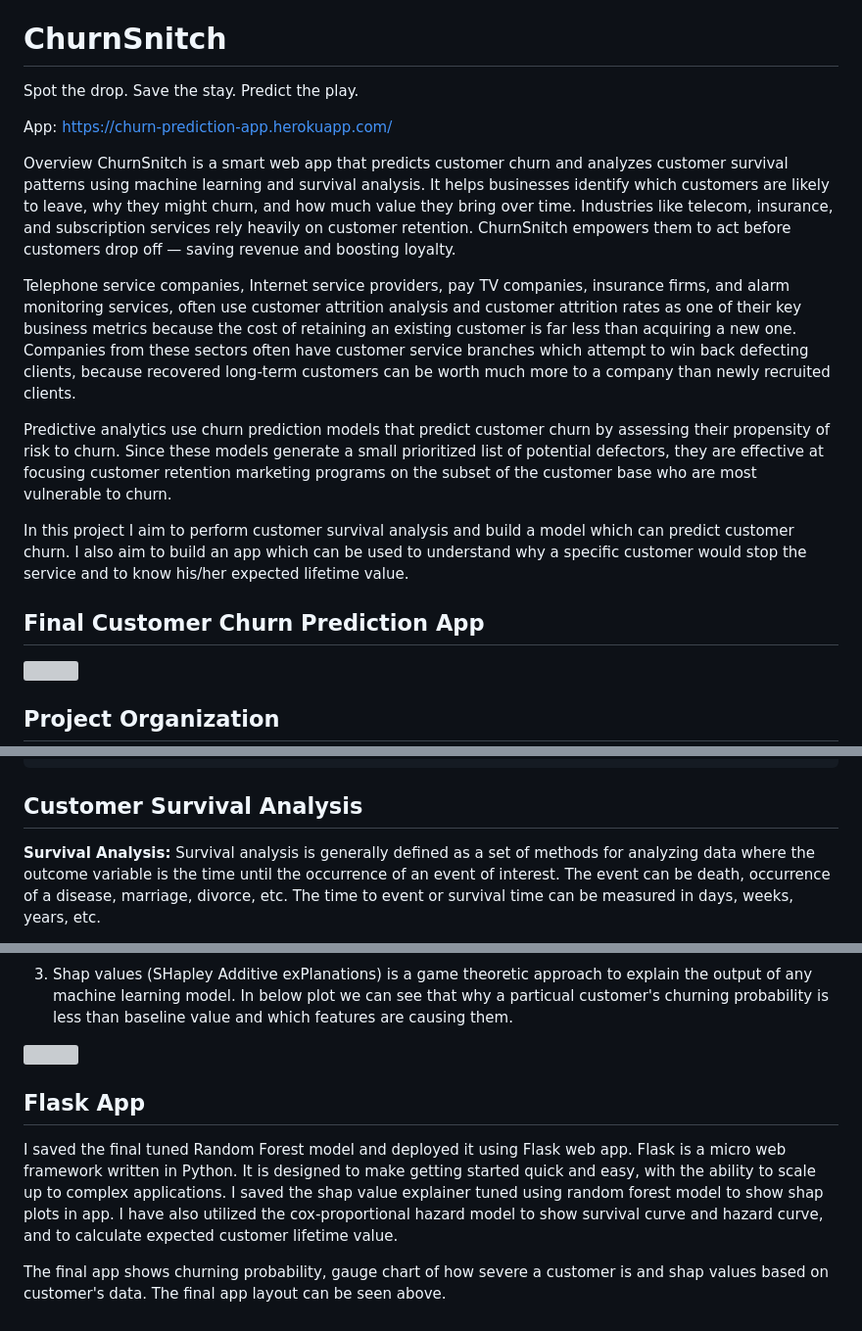
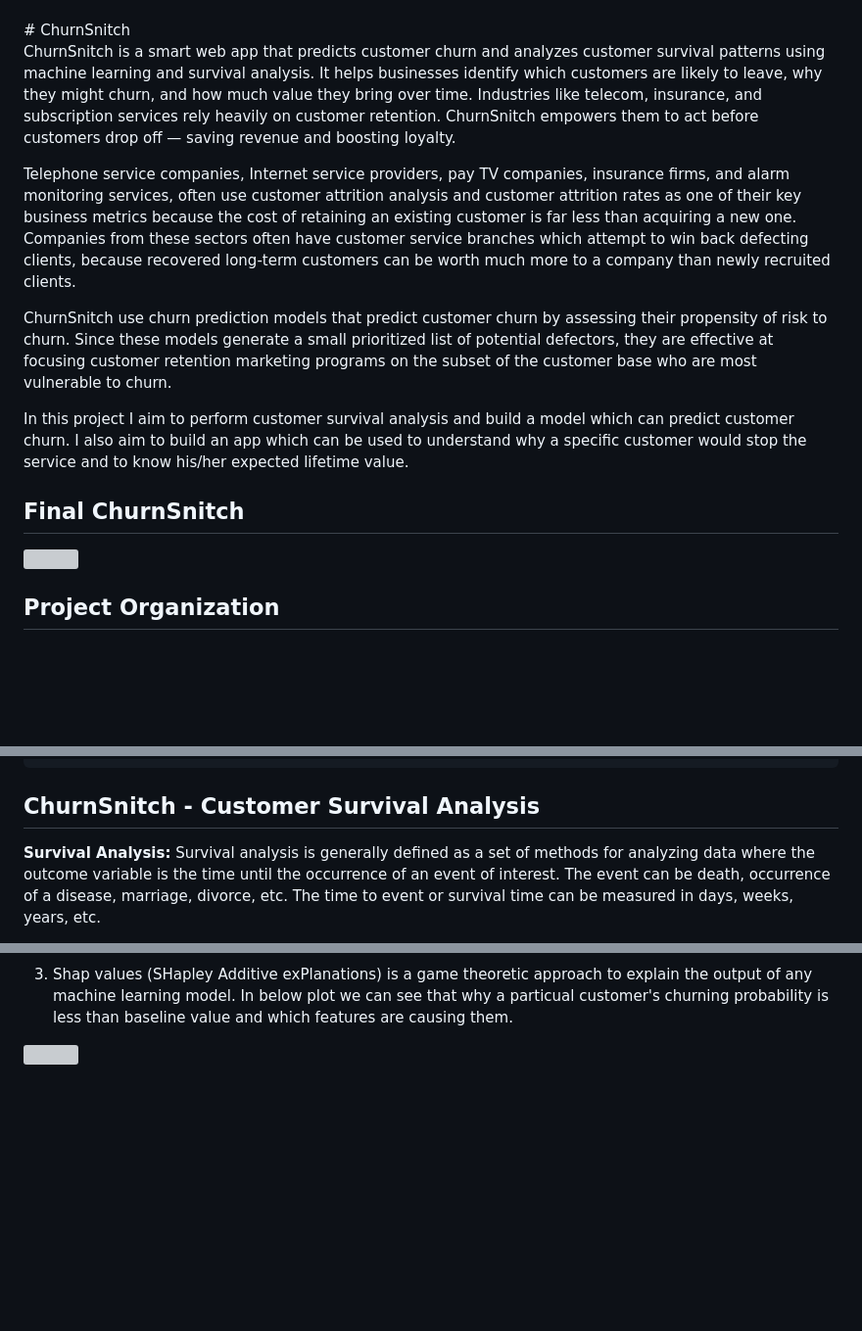
Before and after one commit to Aadil-SA22/ChurnSnitch, a Markdown page: README.md, 3 parts joined by grey strips. Shown at 98% size. Rendered like a GitHub page; blank space fills up the shorter version; grey boxes are pictures that could not be loaded.

````diff
--- a/README.md
+++ b/README.md
@@ -1,19 +13,17 @@
 # ChurnSnitch
-Spot the drop. Save the stay. Predict the play.
 
-App: https://churn-prediction-app.herokuapp.com/
 
-Overview
+
 ChurnSnitch is a smart web app that predicts customer churn and analyzes customer survival patterns using machine learning and survival analysis. It helps businesses identify which customers are likely to leave, why they might churn, and how much value they bring over time.
 Industries like telecom, insurance, and subscription services rely heavily on customer retention. ChurnSnitch empowers them to act before customers drop off — saving revenue and boosting loyalty.
 
 Telephone service companies, Internet service providers, pay TV companies, insurance firms, and alarm monitoring services, often use customer attrition analysis and customer attrition rates as one of their key business metrics because the cost of retaining an existing customer is far less than acquiring a new one. Companies from these sectors often have customer service branches which attempt to win back defecting clients, because recovered long-term customers can be worth much more to a company than newly recruited clients.
 
-Predictive analytics use churn prediction models that predict customer churn by assessing their propensity of risk to churn. Since these models generate a small prioritized list of potential defectors, they are effective at focusing customer retention marketing programs on the subset of the customer base who are most vulnerable to churn.
+ChurnSnitch use churn prediction models that predict customer churn by assessing their propensity of risk to churn. Since these models generate a small prioritized list of potential defectors, they are effective at focusing customer retention marketing programs on the subset of the customer base who are most vulnerable to churn.
 
 In this project I aim to perform customer survival analysis and build a model which can predict customer churn. I also aim to build an app which can be used to understand why a specific customer would stop the service and to know his/her expected lifetime value.
 
-## Final Customer Churn Prediction App
+## Final ChurnSnitch
 <img src=https://github.com/archd3sai/Customer-Survival-Analysis-and-Churn-Prediction/blob/master/app-pic.png>
 
 ## Project Organization
@@ -42,7 +52,7 @@ In this project I aim to perform customer survival analysis and build a model wh
 └── README.md                           : Report
 ```
 
-## Customer Survival Analysis
+## ChurnSnitch - Customer Survival Analysis
 
 **Survival Analysis:**
 Survival analysis is generally defined as a set of methods for analyzing data where the outcome variable is the time until the occurrence of an event of interest. The event can be death, occurrence of a disease, marriage, divorce, etc. The time to event or survival time can be measured in days, weeks, years, etc.
@@ -225,9 +235,3 @@ We can explain and understand the Random forest model using explainable AI modul
 3. Shap values (SHapley Additive exPlanations) is a game theoretic approach to explain the output of any machine learning model. In below plot we can see that why a particual customer's churning probability is less than baseline value and which features are causing them.
 
 ![](https://github.com/archd3sai/Customer-Churn-Analysis-and-Prediction/blob/master/Images/shap.png)
-
-## Flask App
-
-I saved the final tuned Random Forest model and deployed it using Flask web app. Flask is a micro web framework written in Python.  It is designed to make getting started quick and easy, with the ability to scale up to complex applications. I saved the shap value explainer tuned using random forest model to show shap plots in app. I have also utilized the cox-proportional hazard model to show survival curve and hazard curve, and to calculate expected customer lifetime value.
-
-The final app shows churning probability, gauge chart of how severe a customer is and shap values based on customer's data. The final app layout can be seen above.
````
Also changed, not shown: other parts of README.md (+12 -0 lines).
